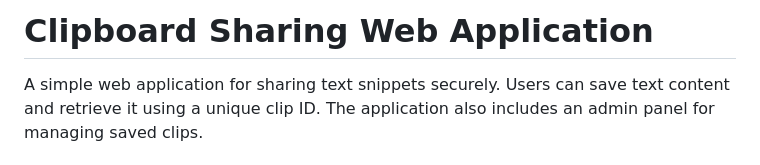
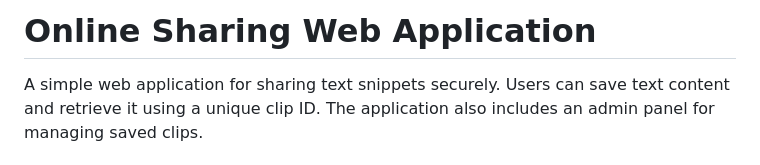
Before and after one commit to Rutiktorambe/Online-Clipboard, a Markdown page: README.md, the part around the change. Drawn GitHub-style.

```diff
--- a/README.md
+++ b/README.md
@@ -1,4 +1,4 @@
-# Clipboard Sharing Web Application
+# Online Sharing Web Application
 
 A simple web application for sharing text snippets securely. Users can save text content and retrieve it using a unique clip ID. The application also includes an admin panel for managing saved clips.
 
```
